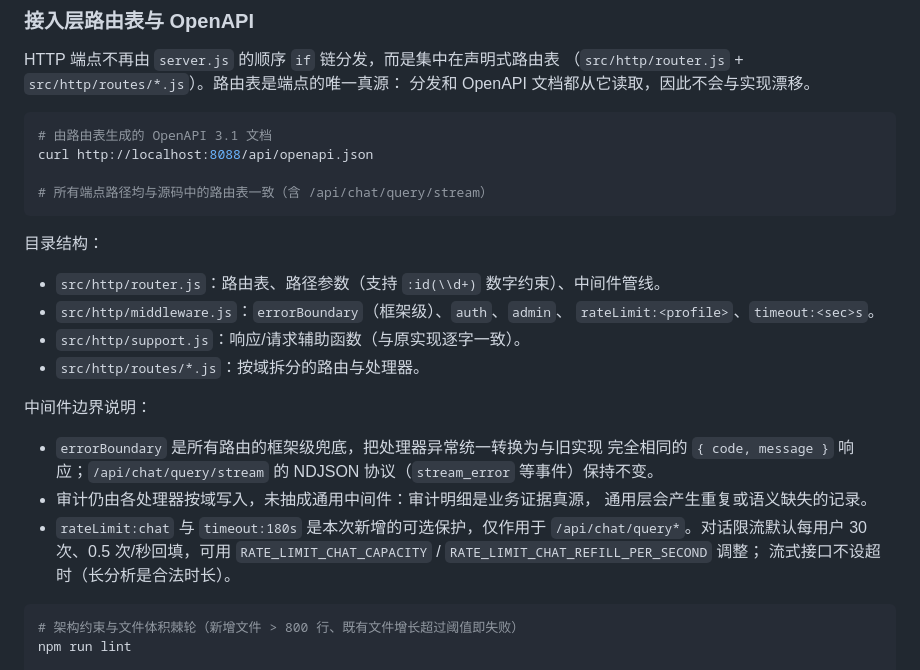
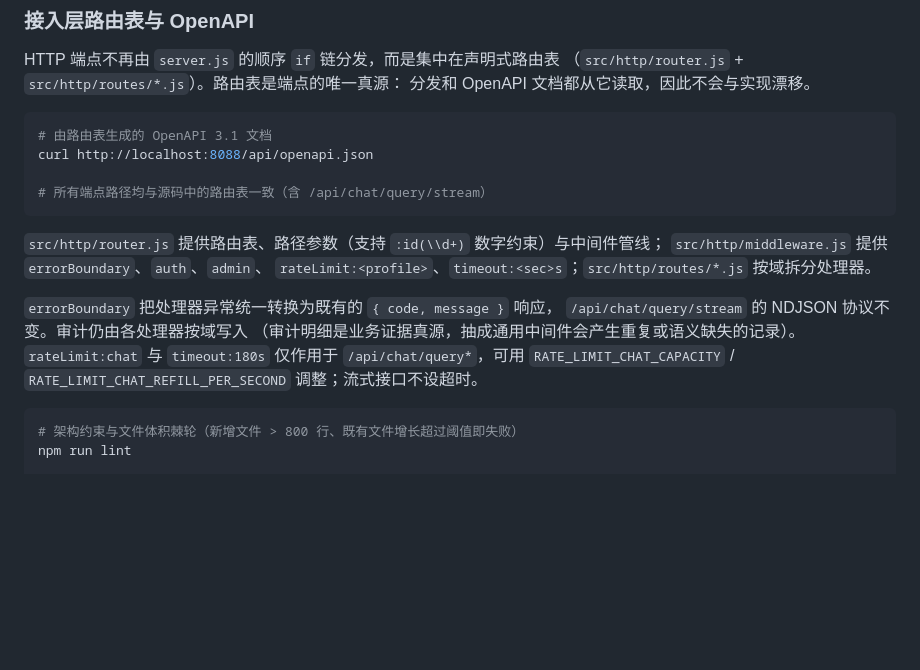
Before and after one commit to xiaour/yolo-data, a Markdown page: README.md, the part around one of its changes. Drawn GitHub-style; blank space fills up the shorter version.

````diff
--- a/README.md
+++ b/README.md
@@ -350,25 +307,15 @@ curl http://localhost:8088/api/openapi.json
 # 所有端点路径均与源码中的路由表一致（含 /api/chat/query/stream）
 ```
 
-目录结构：
+`src/http/router.js` 提供路由表、路径参数（支持 `:id(\\d+)` 数字约束）与中间件管线；
+`src/http/middleware.js` 提供 `errorBoundary`、`auth`、`admin`、
+`rateLimit:<profile>`、`timeout:<sec>s`；`src/http/routes/*.js` 按域拆分处理器。
 
-- `src/http/router.js`：路由表、路径参数（支持 `:id(\\d+)` 数字约束）、中间件管线。
-- `src/http/middleware.js`：`errorBoundary`（框架级）、`auth`、`admin`、
-  `rateLimit:<profile>`、`timeout:<sec>s`。
-- `src/http/support.js`：响应/请求辅助函数（与原实现逐字一致）。
-- `src/http/routes/*.js`：按域拆分的路由与处理器。
-
-中间件边界说明：
-
-- `errorBoundary` 是所有路由的框架级兜底，把处理器异常统一转换为与旧实现
-  完全相同的 `{ code, message }` 响应；`/api/chat/query/stream` 的 NDJSON
-  协议（`stream_error` 等事件）保持不变。
-- 审计仍由各处理器按域写入，未抽成通用中间件：审计明细是业务证据真源，
-  通用层会产生重复或语义缺失的记录。
-- `rateLimit:chat` 与 `timeout:180s` 是本次新增的可选保护，仅作用于
-  `/api/chat/query*`。对话限流默认每用户 30 次、0.5 次/秒回填，可用
-  `RATE_LIMIT_CHAT_CAPACITY` / `RATE_LIMIT_CHAT_REFILL_PER_SECOND` 调整；
-  流式接口不设超时（长分析是合法时长）。
+`errorBoundary` 把处理器异常统一转换为既有的 `{ code, message }` 响应，
+`/api/chat/query/stream` 的 NDJSON 协议不变。审计仍由各处理器按域写入
+（审计明细是业务证据真源，抽成通用中间件会产生重复或语义缺失的记录）。
+`rateLimit:chat` 与 `timeout:180s` 仅作用于 `/api/chat/query*`，可用
+`RATE_LIMIT_CHAT_CAPACITY` / `RATE_LIMIT_CHAT_REFILL_PER_SECOND` 调整；流式接口不设超时。
 
 ```bash
 # 架构约束与文件体积棘轮（新增文件 > 800 行、既有文件增长超过阈值即失败）
````
Also changed, not shown: other parts of README.md (+16 -59 lines).
